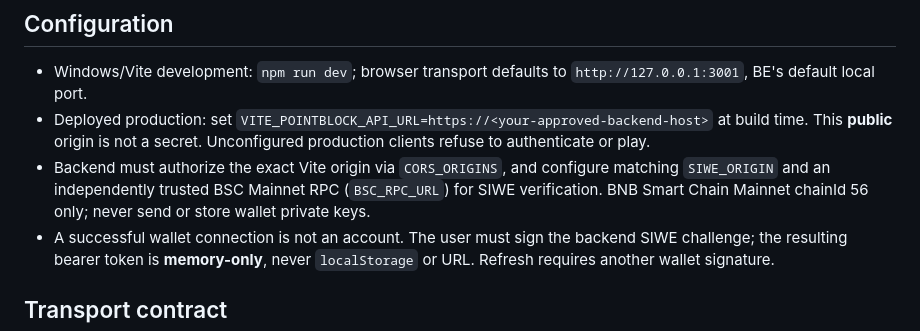
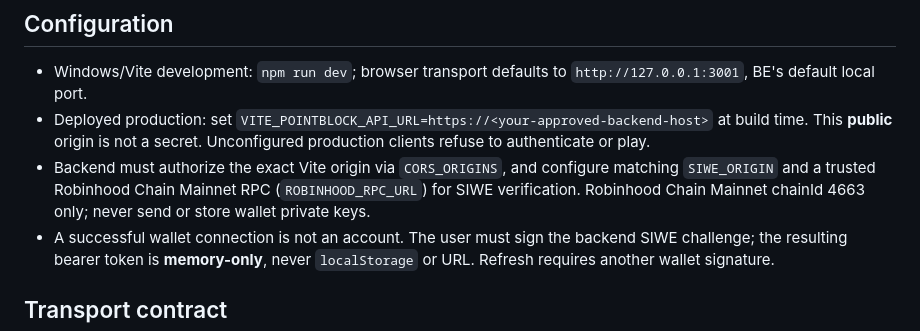
Before and after one commit to Heynode92/blockbudies, a Markdown page: docs/ONLINE_BACKEND_INTEGRATION.md, the part around the change. Rendered like a GitHub page.

Commit message:
docs(integration): require Robinhood Chain 4663 on FE/BE SIWE

```diff
--- a/docs/ONLINE_BACKEND_INTEGRATION.md
+++ b/docs/ONLINE_BACKEND_INTEGRATION.md
@@ -13,8 +13,8 @@ gameplay state, kills, BOT logic, Bomb objectives, and reward/ledger entries.
   at build time. This **public** origin is not a secret. Unconfigured production
   clients refuse to authenticate or play.
 - Backend must authorize the exact Vite origin via `CORS_ORIGINS`, and configure
-  matching `SIWE_ORIGIN` and an independently trusted BSC Mainnet RPC (`BSC_RPC_URL`) for SIWE verification.
-  BNB Smart Chain Mainnet chainId 56 only; never send or store wallet private keys.
+  matching `SIWE_ORIGIN` and a trusted Robinhood Chain Mainnet RPC (`ROBINHOOD_RPC_URL`) for SIWE verification.
+  Robinhood Chain Mainnet chainId 4663 only; never send or store wallet private keys.
 - A successful wallet connection is not an account. The user must sign the
   backend SIWE challenge; the resulting bearer token is **memory-only**, never
   `localStorage` or URL. Refresh requires another wallet signature.
```
